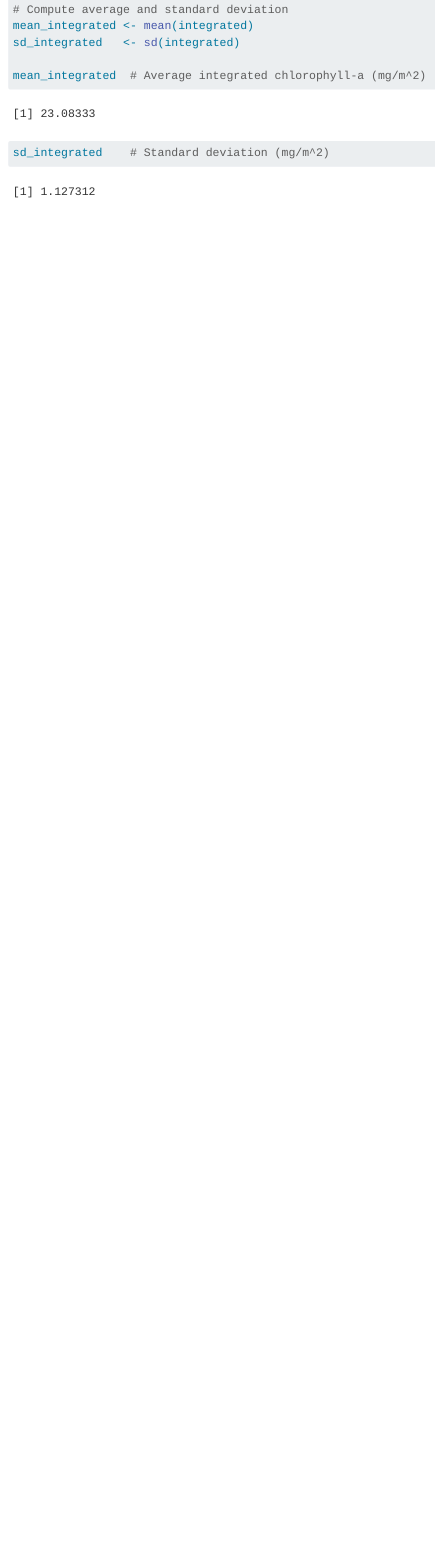
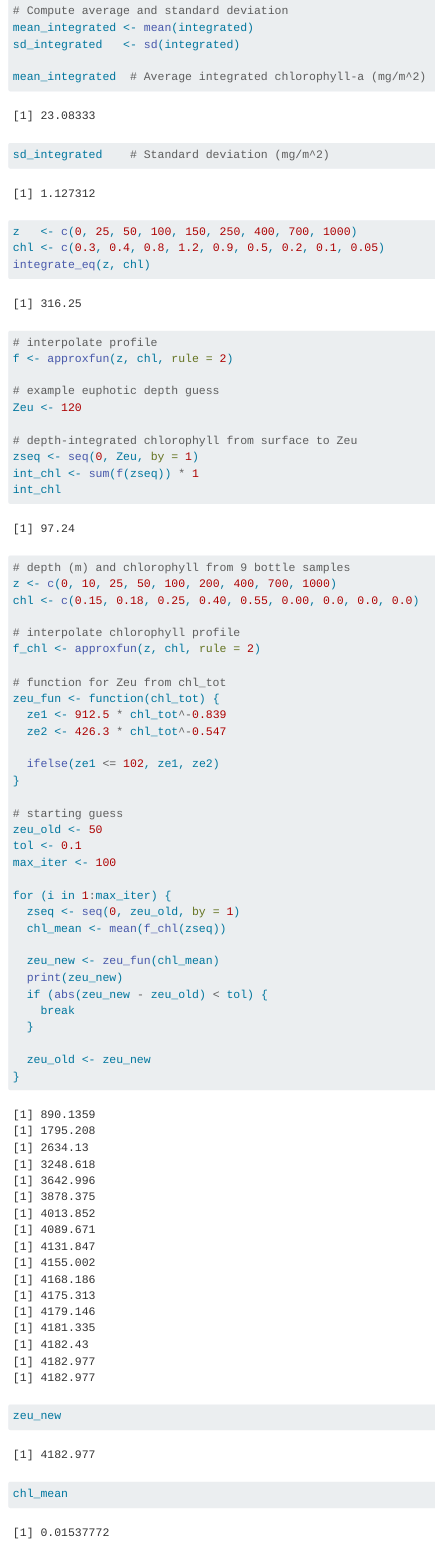
Before and after one commit to sebastiandig/misc_ideas, a Quarto document (Rmd/env_data_plots.qmd): the page in a window 1100 px wide, from 4990 px down before the commit and from 5450 px down after it, so that both start at the same text. Rendered offline with R 4.5, knitr and Pandoc in place of Quarto, with nearby package versions; some code elsewhere in the file could not run offline; column names are cleaned by a stand-in for the janitor package.

Commit message:
attempt to find Zeu using chla profiles

````diff
--- a/Rmd/env_data_plots.qmd
+++ b/Rmd/env_data_plots.qmd
@@ -239,3 +257,58 @@ mean_integrated  # Average integrated chlorophyll-a (mg/m^2)
 sd_integrated    # Standard deviation (mg/m^2)
 
 ```
+
+```{r}
+z   <- c(0, 25, 50, 100, 150, 250, 400, 700, 1000)
+chl <- c(0.3, 0.4, 0.8, 1.2, 0.9, 0.5, 0.2, 0.1, 0.05)
+integrate_eq(z, chl)
+
+# interpolate profile
+f <- approxfun(z, chl, rule = 2)
+
+# example euphotic depth guess
+Zeu <- 120
+
+# depth-integrated chlorophyll from surface to Zeu
+zseq <- seq(0, Zeu, by = 1)
+int_chl <- sum(f(zseq)) * 1
+int_chl
+```
+
+
+```{r}
+# depth (m) and chlorophyll from 9 bottle samples
+z <- c(0, 10, 25, 50, 100, 200, 400, 700, 1000)
+chl <- c(0.15, 0.18, 0.25, 0.40, 0.55, 0.00, 0.0, 0.0, 0.0)
+
+# interpolate chlorophyll profile
+f_chl <- approxfun(z, chl, rule = 2)
+
+# function for Zeu from chl_tot
+zeu_fun <- function(chl_tot) {
+  ze1 <- 912.5 * chl_tot^-0.839
+  ze2 <- 426.3 * chl_tot^-0.547
+
+  ifelse(ze1 <= 102, ze1, ze2)
+}
+
+# starting guess
+zeu_old <- 50
+tol <- 0.1
+max_iter <- 100
+
+for (i in 1:max_iter) {
+  zseq <- seq(0, zeu_old, by = 1)
+  chl_mean <- mean(f_chl(zseq))
+
+  zeu_new <- zeu_fun(chl_mean)
+  print(zeu_new)
+  if (abs(zeu_new - zeu_old) < tol) {
+    break
+  }
+
+  zeu_old <- zeu_new
+}
+
+zeu_new
+chl_mean
````
Also changed, not shown: Rmd/env_data_plots.qmd (65 more changed lines).
